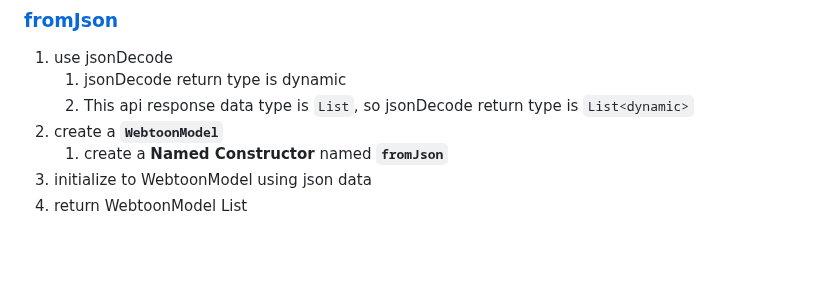
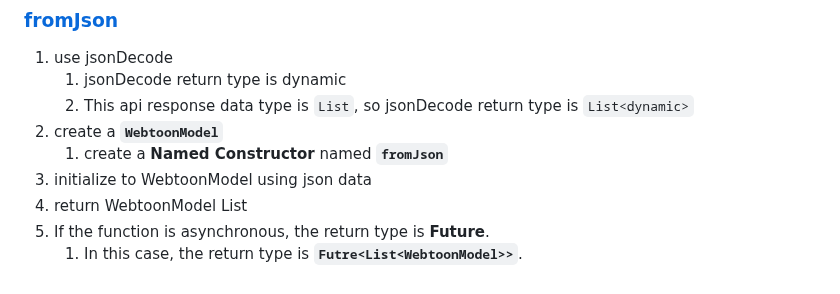
Before and after one commit to kyu1204/Flutter, a Markdown page: README.md, the part around the change. Drawn GitHub-style; blank space fills up the shorter version.

Commit message:
vault backup: 2023-01-31 20:18:14

```diff
--- a/README.md
+++ b/README.md
@@ -528,3 +528,5 @@ String format(int seconds) =>
 	1. create a **Named Constructor** named **`fromJson`**
 3. initialize to WebtoonModel using json data
 4. return WebtoonModel List
+5. If the function is asynchronous, the return type is **Future**.
+	1. In this case, the return type is **`Futre<List<WebtoonModel>>`**.
```
